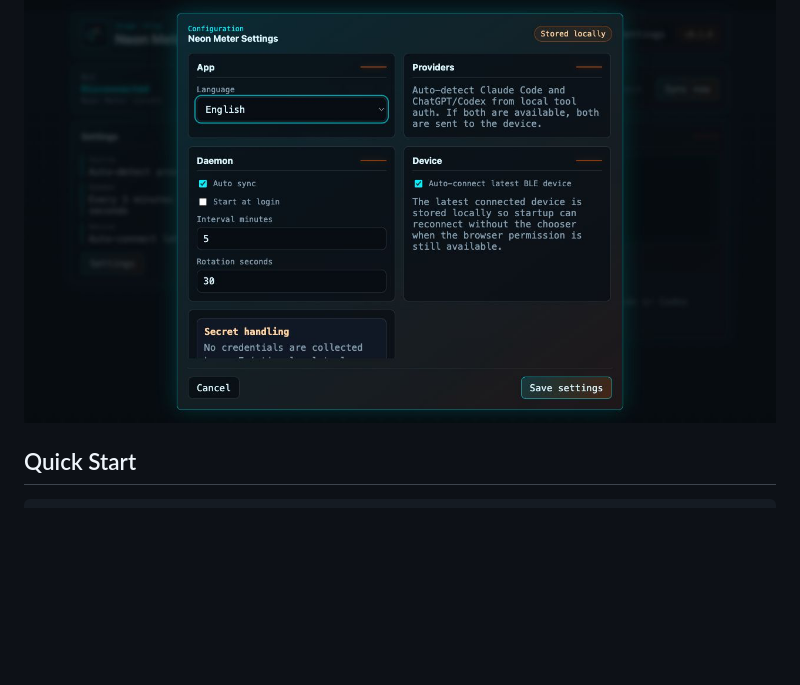
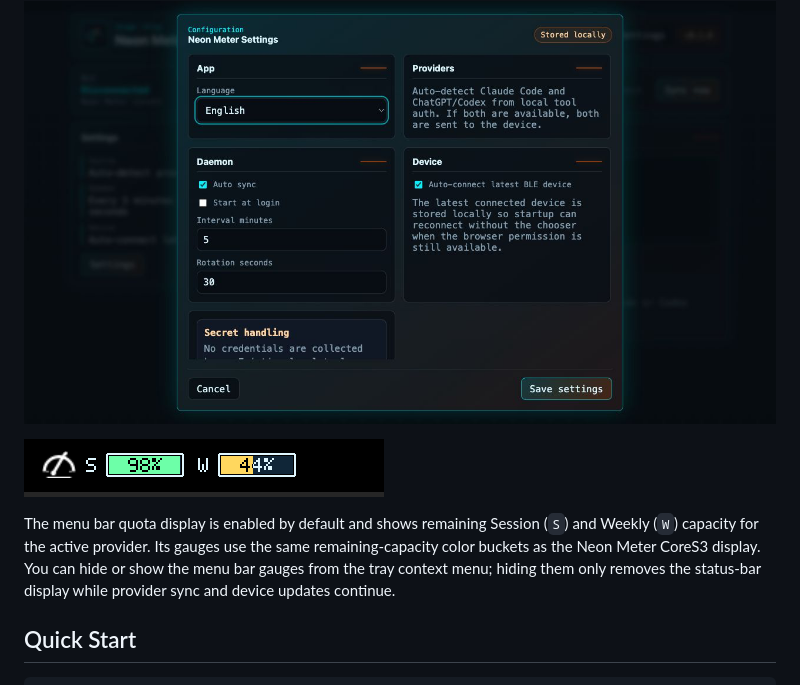
Before and after one commit to SunboX/neon-meter-host, a Markdown page: README.md, the part around the change. Drawn GitHub-style; pictures changed too: docs/screenshots/neon-meter-tray-quota-status.png (added); blank space fills up the shorter version.

Commit message:
Release v1.0.7 tray quota status

```diff
--- a/README.md
+++ b/README.md
@@ -13,6 +13,14 @@ project.
 ![Neon Meter dashboard](docs/screenshots/neon-meter-dashboard.png)
 
 ![Neon Meter settings](docs/screenshots/neon-meter-settings.png)
+
+![Neon Meter menu bar quota status](docs/screenshots/neon-meter-tray-quota-status.png)
+
+The menu bar quota display is enabled by default and shows remaining Session
+(`S`) and Weekly (`W`) capacity for the active provider. Its gauges use the same
+remaining-capacity color buckets as the Neon Meter CoreS3 display. You can hide
+or show the menu bar gauges from the tray context menu; hiding them only removes
+the status-bar display while provider sync and device updates continue.
 
 ## Quick Start
 
```
Also changed, not shown: CHANGELOG.md (+26 -0 lines), 9 other files.
